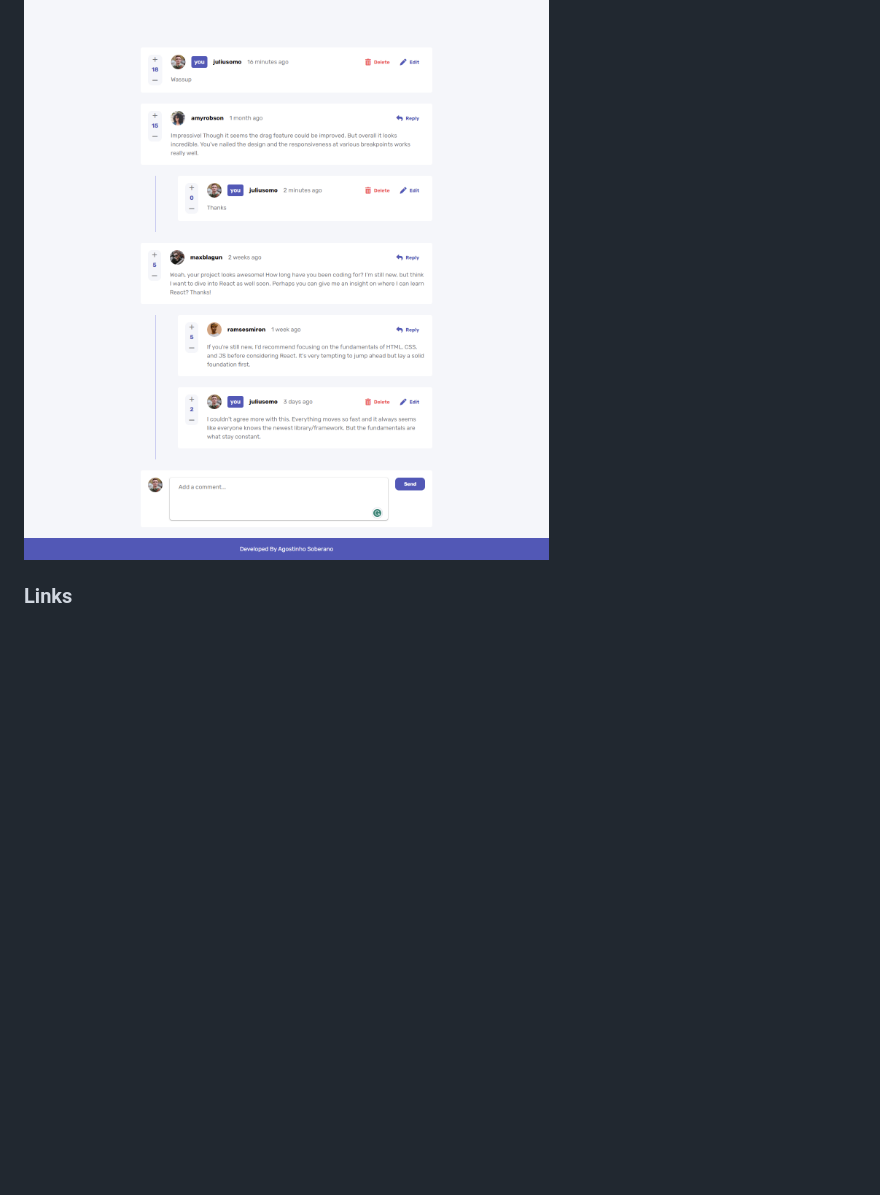
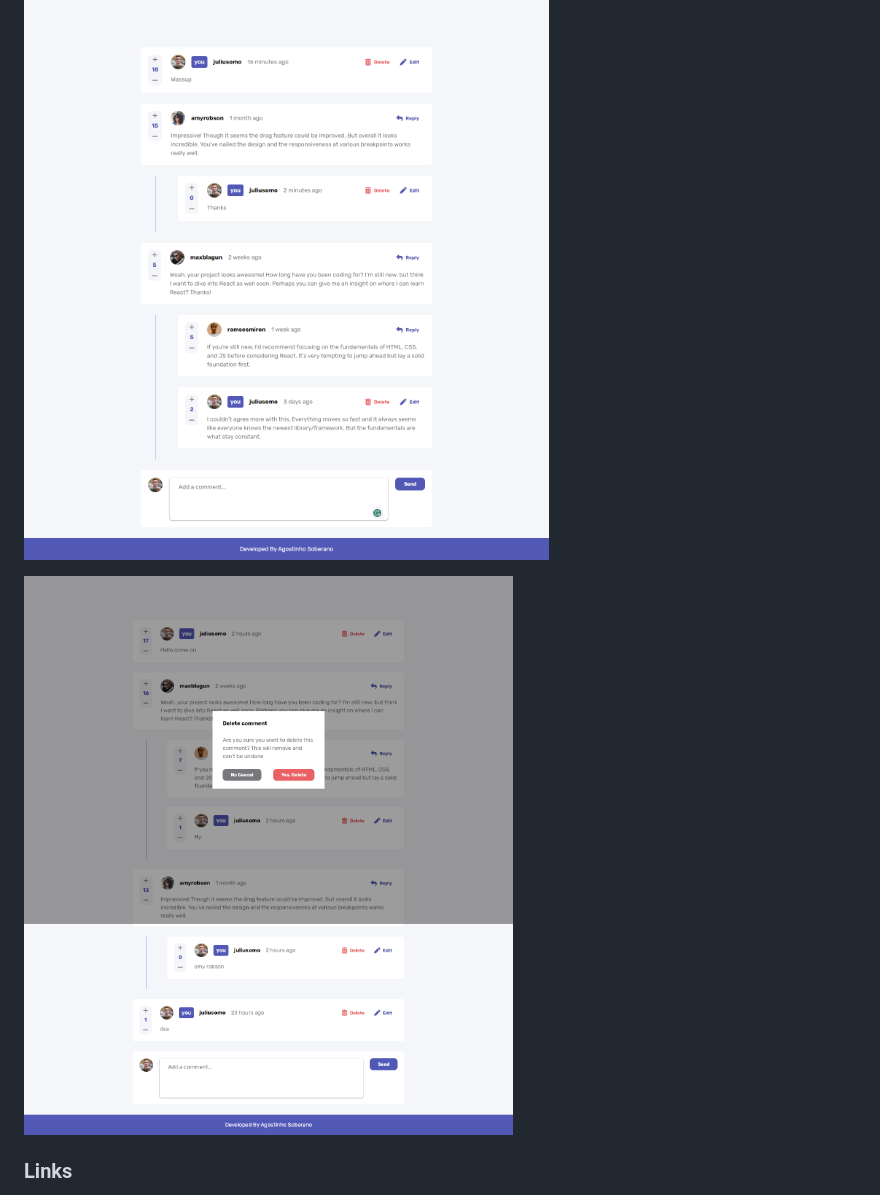
Before and after one commit to GutoAS/Interactive-comments-section-js-html-css, a Markdown page: README.md, the part around the change. Rendered like a GitHub page; pictures changed too: screenshot1.png (added); blank space fills up the shorter version.

```diff
--- a/README.md
+++ b/README.md
@@ -28,6 +28,8 @@ Users should be able to:
 
 ![](./screenshot.png)
 
+![](./screenshot1.png)
+
 ### Links
 
 - Solution URL: [Click here](https://www.frontendmentor.io/solutions/interactive-comments-section-q4NsWFc0ip)
```
